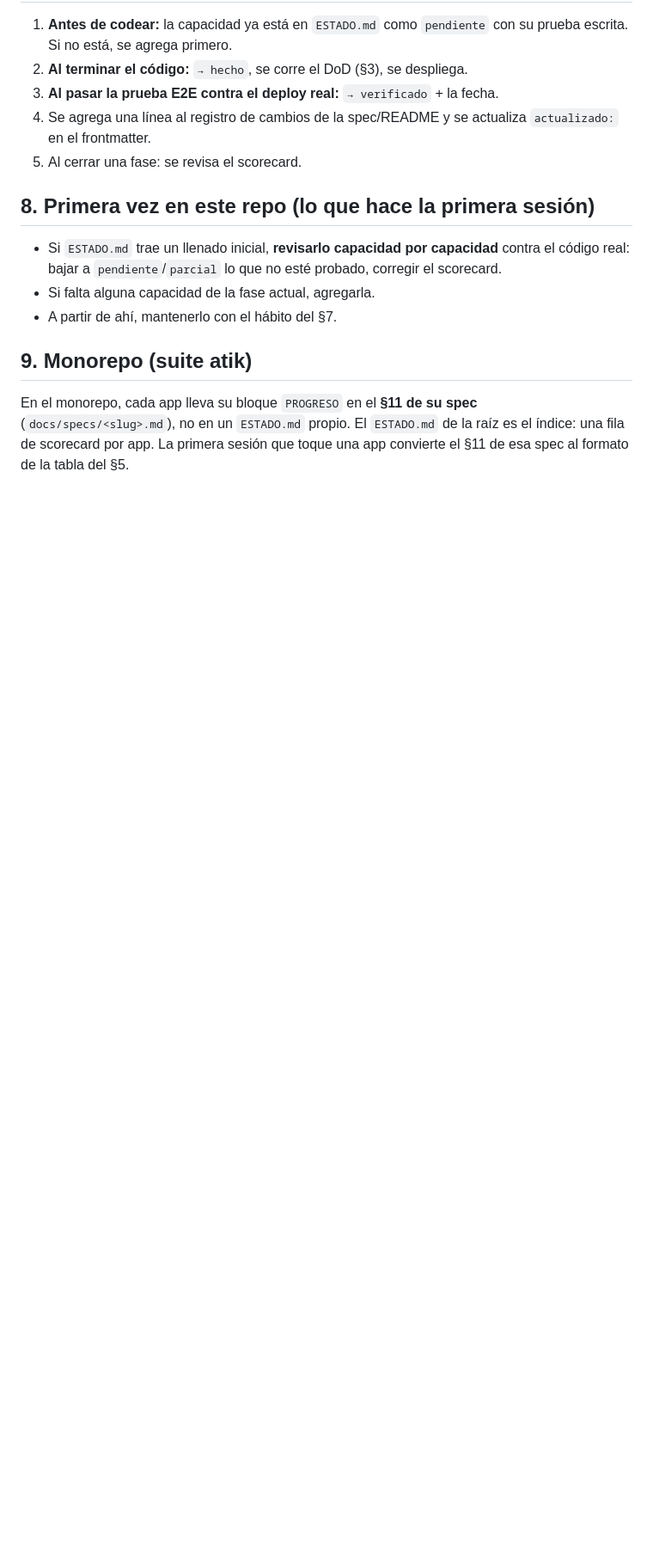
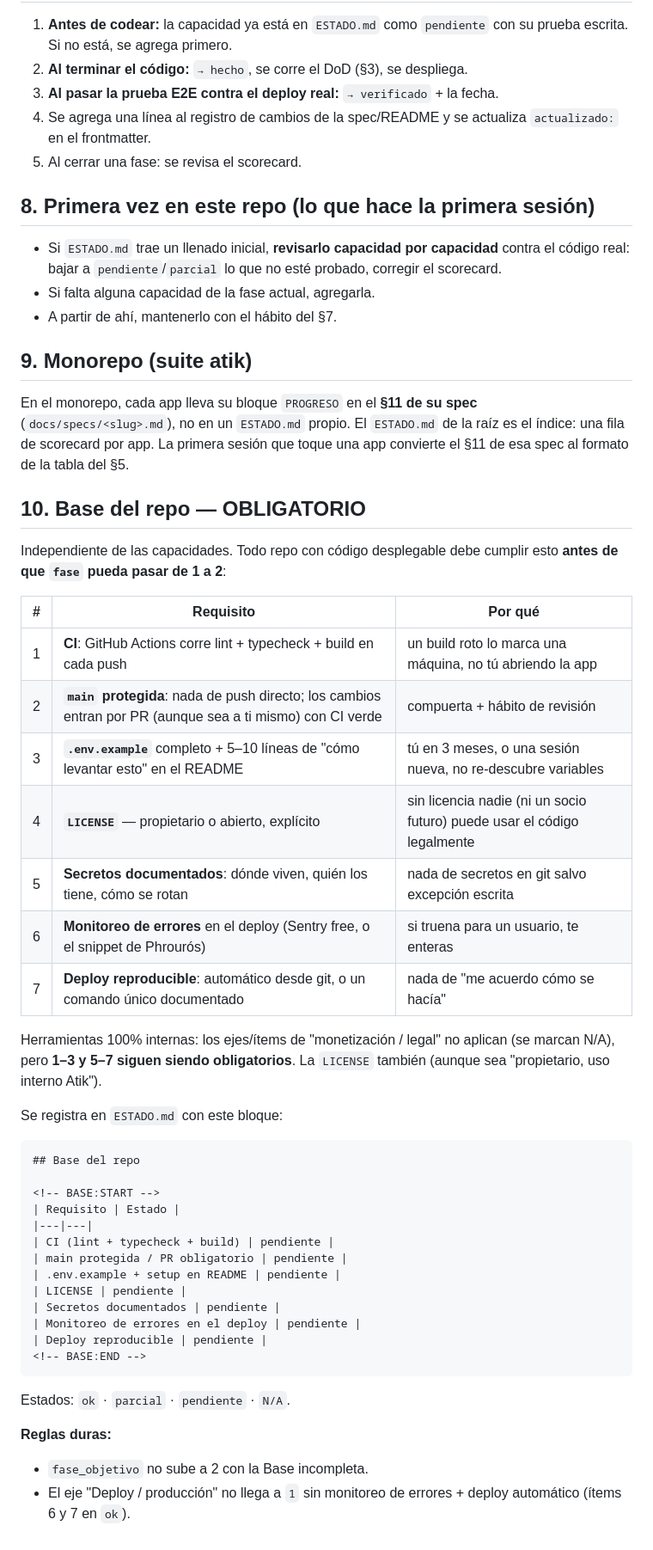
Before and after one commit to AinurTulkas/web_atiktechmx, a Markdown page: METODO-AVANCE.md, the part around one of its changes. Shown at 86% size. GitHub-like rendering; blank space fills up the shorter version.

Commit message:
METODO-AVANCE.md: agrega Base del repo obligatoria (CI, main protegida, LICENSE, monitoreo, deploy reproducible)
Co-Authored-By: Claude Sonnet 5 <noreply@anthropic.com>

````diff
--- a/METODO-AVANCE.md
+++ b/METODO-AVANCE.md
@@ -135,3 +141,47 @@ En el monorepo, cada app lleva su bloque `PROGRESO` en el **§11 de su spec**
 (`docs/specs/<slug>.md`), no en un `ESTADO.md` propio. El `ESTADO.md` de la raíz
 es el índice: una fila de scorecard por app. La primera sesión que toque una app
 convierte el §11 de esa spec al formato de la tabla del §5.
+
+## 10. Base del repo — OBLIGATORIO
+
+Independiente de las capacidades. Todo repo con código desplegable debe cumplir
+esto **antes de que `fase` pueda pasar de 1 a 2**:
+
+| # | Requisito | Por qué |
+|---|---|---|
+| 1 | **CI**: GitHub Actions corre lint + typecheck + build en cada push | un build roto lo marca una máquina, no tú abriendo la app |
+| 2 | **`main` protegida**: nada de push directo; los cambios entran por PR (aunque sea a ti mismo) con CI verde | compuerta + hábito de revisión |
+| 3 | **`.env.example`** completo + 5–10 líneas de "cómo levantar esto" en el README | tú en 3 meses, o una sesión nueva, no re-descubre variables |
+| 4 | **`LICENSE`** — propietario o abierto, explícito | sin licencia nadie (ni un socio futuro) puede usar el código legalmente |
+| 5 | **Secretos documentados**: dónde viven, quién los tiene, cómo se rotan | nada de secretos en git salvo excepción escrita |
+| 6 | **Monitoreo de errores** en el deploy (Sentry free, o el snippet de Phrourós) | si truena para un usuario, te enteras |
+| 7 | **Deploy reproducible**: automático desde git, o un comando único documentado | nada de "me acuerdo cómo se hacía" |
+
+Herramientas 100% internas: los ejes/ítems de "monetización / legal" no aplican
+(se marcan N/A), pero **1–3 y 5–7 siguen siendo obligatorios**. La `LICENSE`
+también (aunque sea "propietario, uso interno Atik").
+
+Se registra en `ESTADO.md` con este bloque:
+
+```markdown
+## Base del repo
+
+<!-- BASE:START -->
+| Requisito | Estado |
+|---|---|
+| CI (lint + typecheck + build) | pendiente |
+| main protegida / PR obligatorio | pendiente |
+| .env.example + setup en README | pendiente |
+| LICENSE | pendiente |
+| Secretos documentados | pendiente |
+| Monitoreo de errores en el deploy | pendiente |
+| Deploy reproducible | pendiente |
+<!-- BASE:END -->
+```
+
+Estados: `ok` · `parcial` · `pendiente` · `N/A`.
+
+**Reglas duras:**
+- `fase_objetivo` no sube a 2 con la Base incompleta.
+- El eje "Deploy / producción" no llega a `1` sin monitoreo de errores + deploy
+  automático (ítems 6 y 7 en `ok`).
````
Also changed, not shown: other parts of METODO-AVANCE.md (+6 -0 lines).
